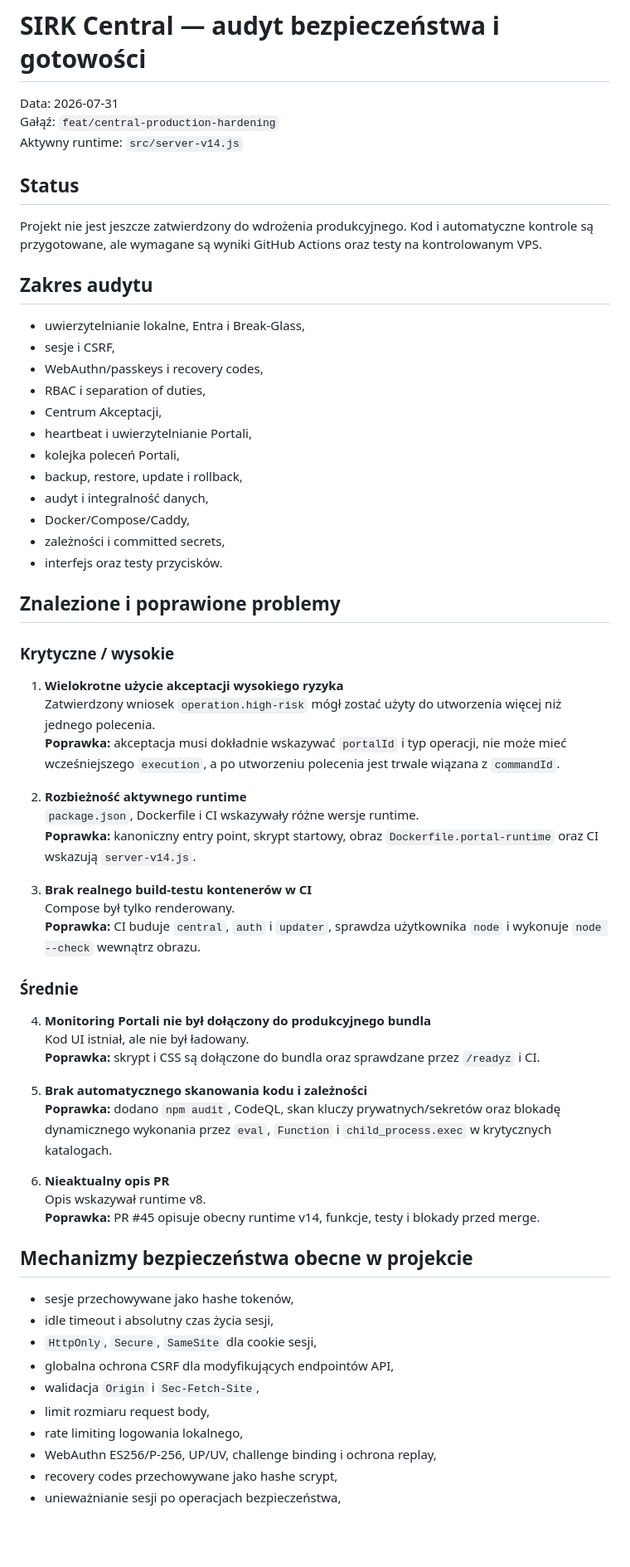
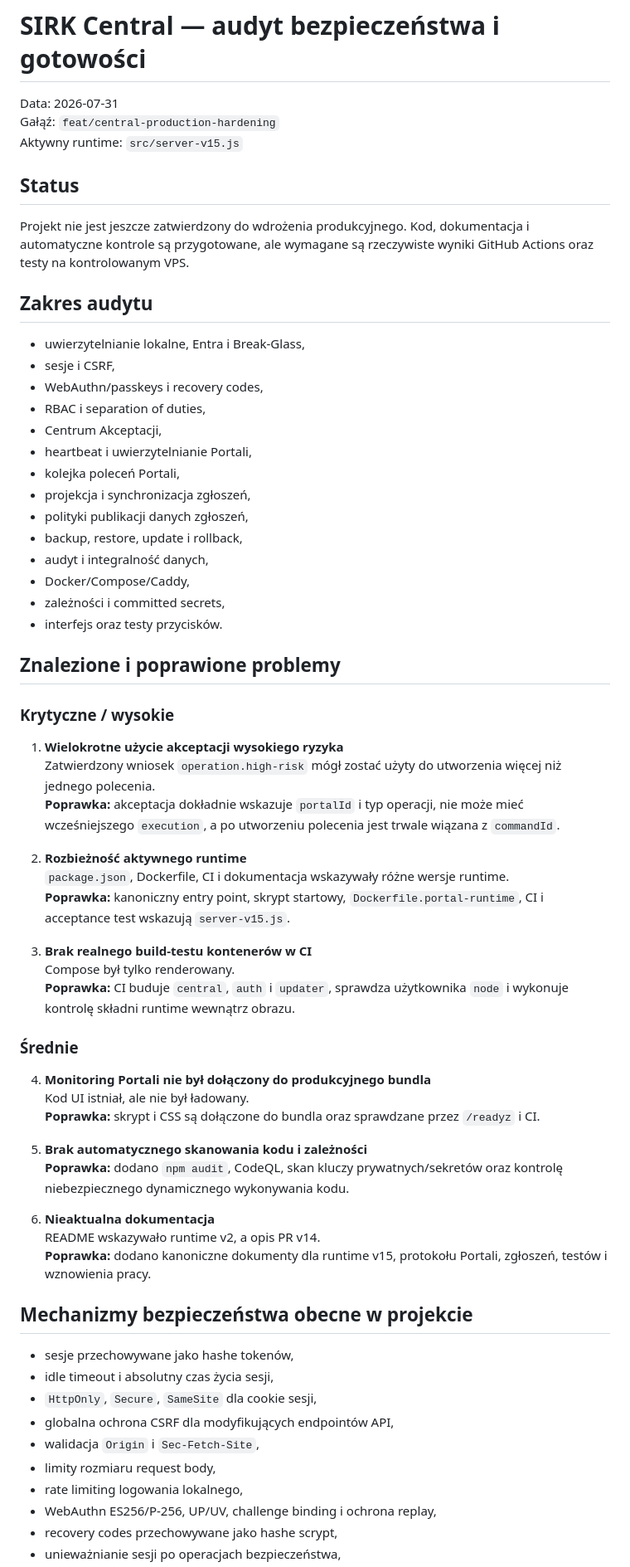
Before and after one commit to Eris92/SIRK-Central, a Markdown page: docs/SECURITY-AUDIT-2026-07-31.md, the part around one of its changes. Shown at 83% size. Drawn GitHub-style; blank space fills up the shorter version.

```diff
--- a/docs/SECURITY-AUDIT-2026-07-31.md
+++ b/docs/SECURITY-AUDIT-2026-07-31.md
@@ -2,11 +2,11 @@
 
 Data: 2026-07-31
 Gałąź: `feat/central-production-hardening`
-Aktywny runtime: `src/server-v14.js`
+Aktywny runtime: `src/server-v15.js`
 
 ## Status
 
-Projekt nie jest jeszcze zatwierdzony do wdrożenia produkcyjnego. Kod i automatyczne kontrole są przygotowane, ale wymagane są wyniki GitHub Actions oraz testy na kontrolowanym VPS.
+Projekt nie jest jeszcze zatwierdzony do wdrożenia produkcyjnego. Kod, dokumentacja i automatyczne kontrole są przygotowane, ale wymagane są rzeczywiste wyniki GitHub Actions oraz testy na kontrolowanym VPS.
 
 ## Zakres audytu
 
@@ -17,6 +17,8 @@ Projekt nie jest jeszcze zatwierdzony do wdrożenia produkcyjnego. Kod i automat
 - Centrum Akceptacji,
 - heartbeat i uwierzytelnianie Portali,
 - kolejka poleceń Portali,
+- projekcja i synchronizacja zgłoszeń,
+- polityki publikacji danych zgłoszeń,
 - backup, restore, update i rollback,
 - audyt i integralność danych,
 - Docker/Compose/Caddy,
@@ -29,15 +31,15 @@ Projekt nie jest jeszcze zatwierdzony do wdrożenia produkcyjnego. Kod i automat
 
 1. **Wielokrotne użycie akceptacji wysokiego ryzyka**
    Zatwierdzony wniosek `operation.high-risk` mógł zostać użyty do utworzenia więcej niż jednego polecenia.
-   **Poprawka:** akceptacja musi dokładnie wskazywać `portalId` i typ operacji, nie może mieć wcześniejszego `execution`, a po utworzeniu polecenia jest trwale wiązana z `commandId`.
+   **Poprawka:** akceptacja dokładnie wskazuje `portalId` i typ operacji, nie może mieć wcześniejszego `execution`, a po utworzeniu polecenia jest trwale wiązana z `commandId`.
 
 2. **Rozbieżność aktywnego runtime**
-   `package.json`, Dockerfile i CI wskazywały różne wersje runtime.
-   **Poprawka:** kanoniczny entry point, skrypt startowy, obraz `Dockerfile.portal-runtime` oraz CI wskazują `server-v14.js`.
+   `package.json`, Dockerfile, CI i dokumentacja wskazywały różne wersje runtime.
+   **Poprawka:** kanoniczny entry point, skrypt startowy, `Dockerfile.portal-runtime`, CI i acceptance test wskazują `server-v15.js`.
 
 3. **Brak realnego build-testu kontenerów w CI**
    Compose był tylko renderowany.
-   **Poprawka:** CI buduje `central`, `auth` i `updater`, sprawdza użytkownika `node` i wykonuje `node --check` wewnątrz obrazu.
+   **Poprawka:** CI buduje `central`, `auth` i `updater`, sprawdza użytkownika `node` i wykonuje kontrolę składni runtime wewnątrz obrazu.
 
 ### Średnie
 
@@ -46,11 +48,11 @@ Projekt nie jest jeszcze zatwierdzony do wdrożenia produkcyjnego. Kod i automat
    **Poprawka:** skrypt i CSS są dołączone do bundla oraz sprawdzane przez `/readyz` i CI.
 
 5. **Brak automatycznego skanowania kodu i zależności**
-   **Poprawka:** dodano `npm audit`, CodeQL, skan kluczy prywatnych/sekretów oraz blokadę dynamicznego wykonania przez `eval`, `Function` i `child_process.exec` w krytycznych katalogach.
+   **Poprawka:** dodano `npm audit`, CodeQL, skan kluczy prywatnych/sekretów oraz kontrolę niebezpiecznego dynamicznego wykonywania kodu.
 
-6. **Nieaktualny opis PR**
-   Opis wskazywał runtime v8.
-   **Poprawka:** PR #45 opisuje obecny runtime v14, funkcje, testy i blokady przed merge.
+6. **Nieaktualna dokumentacja**
+   README wskazywało runtime v2, a opis PR v14.
+   **Poprawka:** dodano kanoniczne dokumenty dla runtime v15, protokołu Portali, zgłoszeń, testów i wznowienia pracy.
 
 ## Mechanizmy bezpieczeństwa obecne w projekcie
 
@@ -59,7 +61,7 @@ Projekt nie jest jeszcze zatwierdzony do wdrożenia produkcyjnego. Kod i automat
 - `HttpOnly`, `Secure`, `SameSite` dla cookie sesji,
 - globalna ochrona CSRF dla modyfikujących endpointów API,
 - walidacja `Origin` i `Sec-Fetch-Site`,
-- limit rozmiaru request body,
+- limity rozmiaru request body,
 - rate limiting logowania lokalnego,
 - WebAuthn ES256/P-256, UP/UV, challenge binding i ochrona replay,
 - recovery codes przechowywane jako hashe scrypt,
```
Also changed, not shown: other parts of docs/SECURITY-AUDIT-2026-07-31.md (+50 -11 lines).
